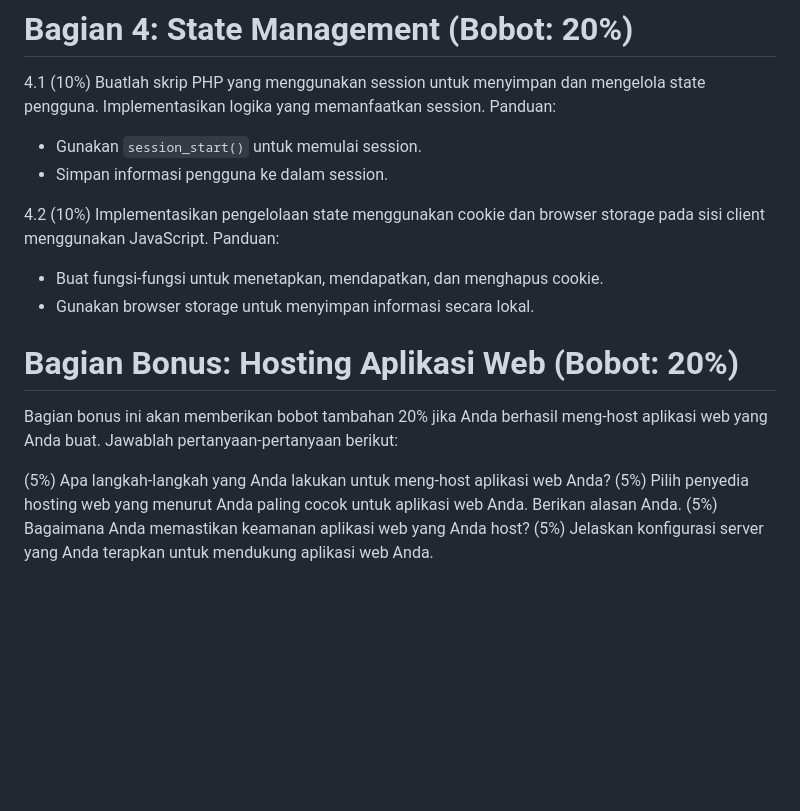
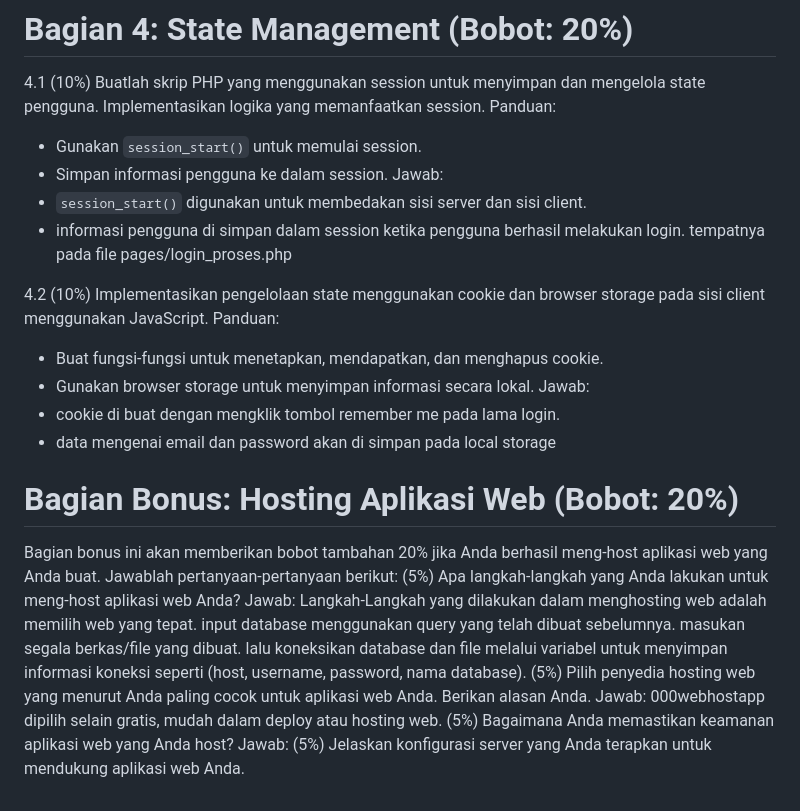
Before and after one commit to FauzanAlb/121140217-UASPemweb, a Markdown page: README.md, the part around one of its changes. Rendered like a GitHub page; blank space fills up the shorter version.

```diff
--- a/README.md
+++ b/README.md
@@ -43,16 +59,24 @@ Panduan:
 Panduan:
 - Gunakan `session_start()` untuk memulai session.
 - Simpan informasi pengguna ke dalam session.
+Jawab:
+- `session_start()` digunakan untuk membedakan sisi server dan sisi client.
+- informasi pengguna di simpan dalam session ketika pengguna berhasil melakukan login. tempatnya pada file pages/login_proses.php
 
 4.2 (10%) Implementasikan pengelolaan state menggunakan cookie dan browser storage pada sisi client menggunakan JavaScript.
 Panduan:
 - Buat fungsi-fungsi untuk menetapkan, mendapatkan, dan menghapus cookie.
 - Gunakan browser storage untuk menyimpan informasi secara lokal.
+Jawab:
+- cookie di buat dengan mengklik tombol remember me pada lama login.
+- data mengenai email dan password akan di simpan pada local storage
 
 # Bagian Bonus: Hosting Aplikasi Web (Bobot: 20%)
 Bagian bonus ini akan memberikan bobot tambahan 20% jika Anda berhasil meng-host aplikasi web yang Anda buat. Jawablah pertanyaan-pertanyaan berikut:
-
 (5%) Apa langkah-langkah yang Anda lakukan untuk meng-host aplikasi web Anda?
+Jawab: Langkah-Langkah yang dilakukan dalam menghosting web adalah memilih web yang tepat. input database menggunakan query yang telah dibuat sebelumnya. masukan segala berkas/file yang dibuat. lalu koneksikan database dan file melalui variabel untuk menyimpan informasi koneksi seperti (host, username, password, nama database).
 (5%) Pilih penyedia hosting web yang menurut Anda paling cocok untuk aplikasi web Anda. Berikan alasan Anda.
+Jawab: 000webhostapp dipilih selain gratis, mudah dalam deploy atau hosting web.
 (5%) Bagaimana Anda memastikan keamanan aplikasi web yang Anda host?
+Jawab:
 (5%) Jelaskan konfigurasi server yang Anda terapkan untuk mendukung aplikasi web Anda.
```
Also changed, not shown: other parts of README.md (+19 -3 lines).
